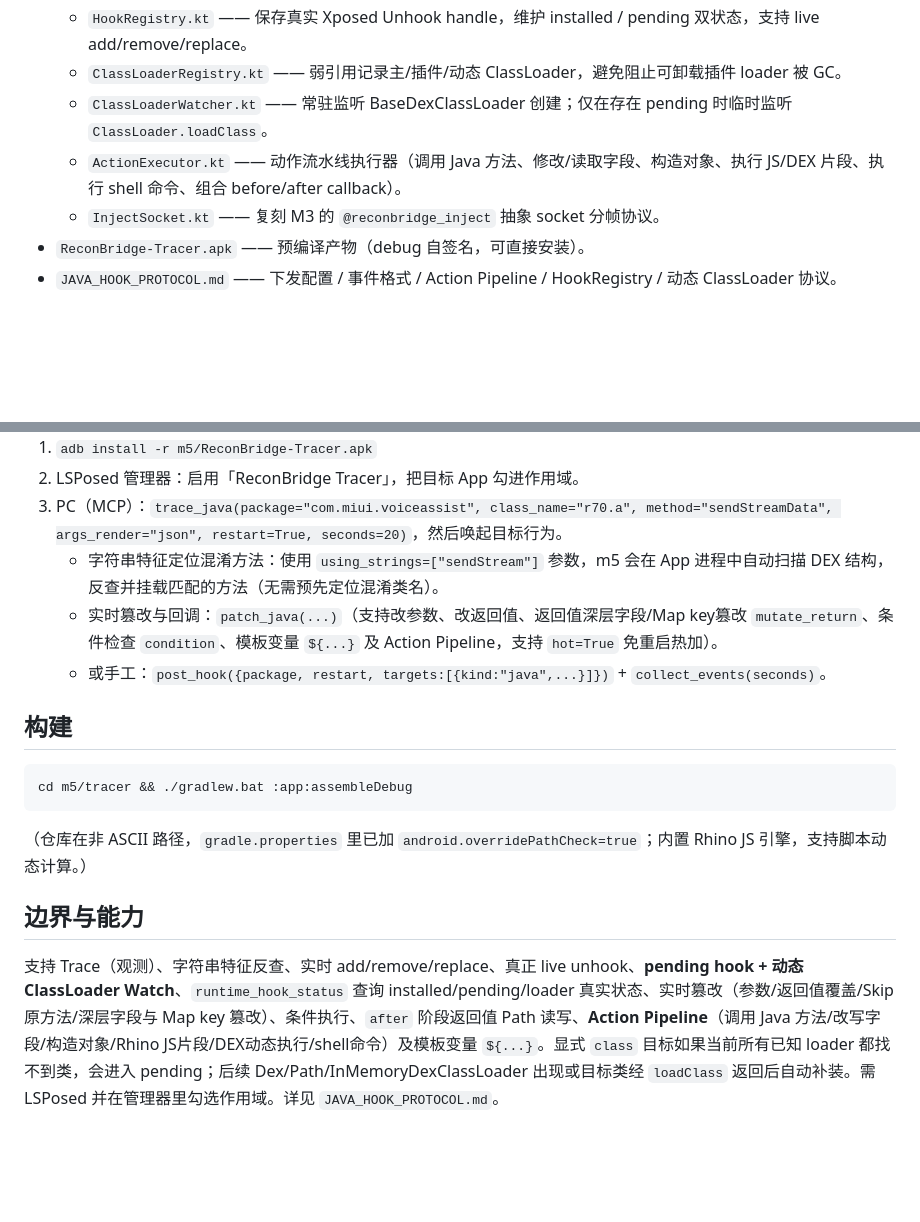
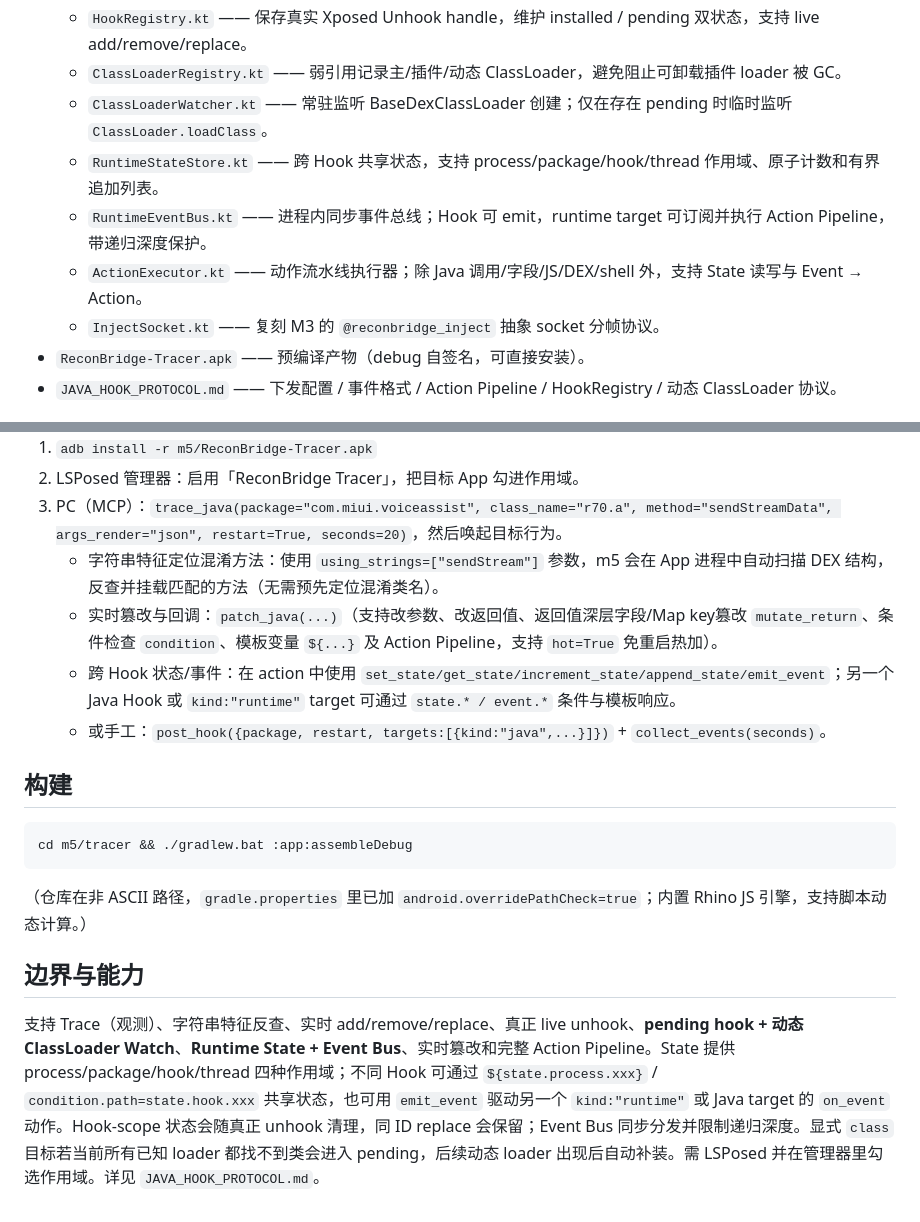
Before and after one commit to lm060719/reconbridge, a Markdown page: m5/README.md, 2 parts joined by grey strips. GitHub-like rendering; blank space fills up the shorter version.

Commit message:
更新 M5 README 加入 Runtime State 与 Event Bus Phase 3 能力

```diff
--- a/m5/README.md
+++ b/m5/README.md
@@ -17,7 +17,9 @@ build → 装 → 重启 → 看 logcat」的分钟级循环压成 PC 一条命
   - `HookRegistry.kt` —— 保存真实 Xposed Unhook handle，维护 installed / pending 双状态，支持 live add/remove/replace。
   - `ClassLoaderRegistry.kt` —— 弱引用记录主/插件/动态 ClassLoader，避免阻止可卸载插件 loader 被 GC。
   - `ClassLoaderWatcher.kt` —— 常驻监听 BaseDexClassLoader 创建；仅在存在 pending 时临时监听 `ClassLoader.loadClass`。
-  - `ActionExecutor.kt` —— 动作流水线执行器（调用 Java 方法、修改/读取字段、构造对象、执行 JS/DEX 片段、执行 shell 命令、组合 before/after callback）。
+  - `RuntimeStateStore.kt` —— 跨 Hook 共享状态，支持 process/package/hook/thread 作用域、原子计数和有界追加列表。
+  - `RuntimeEventBus.kt` —— 进程内同步事件总线；Hook 可 emit，runtime target 可订阅并执行 Action Pipeline，带递归深度保护。
+  - `ActionExecutor.kt` —— 动作流水线执行器；除 Java 调用/字段/JS/DEX/shell 外，支持 State 读写与 Event → Action。
   - `InjectSocket.kt` —— 复刻 M3 的 `@reconbridge_inject` 抽象 socket 分帧协议。
 - `ReconBridge-Tracer.apk` —— 预编译产物（debug 自签名，可直接安装）。
 - `JAVA_HOOK_PROTOCOL.md` —— 下发配置 / 事件格式 / Action Pipeline / HookRegistry / 动态 ClassLoader 协议。
@@ -28,6 +30,7 @@ build → 装 → 重启 → 看 logcat」的分钟级循环压成 PC 一条命
 3. PC（MCP）：`trace_java(package="com.miui.voiceassist", class_name="r70.a", method="sendStreamData", args_render="json", restart=True, seconds=20)`，然后唤起目标行为。
    - 字符串特征定位混淆方法：使用 `using_strings=["sendStream"]` 参数，m5 会在 App 进程中自动扫描 DEX 结构，反查并挂载匹配的方法（无需预先定位混淆类名）。
    - 实时篡改与回调：`patch_java(...)`（支持改参数、改返回值、返回值深层字段/Map key篡改 `mutate_return`、条件检查 `condition`、模板变量 `${...}` 及 Action Pipeline，支持 `hot=True` 免重启热加）。
+   - 跨 Hook 状态/事件：在 action 中使用 `set_state/get_state/increment_state/append_state/emit_event`；另一个 Java Hook 或 `kind:"runtime"` target 可通过 `state.* / event.*` 条件与模板响应。
    - 或手工：`post_hook({package, restart, targets:[{kind:"java",...}]})` + `collect_events(seconds)`。
 
 ## 构建
@@ -37,4 +40,4 @@ cd m5/tracer && ./gradlew.bat :app:assembleDebug
 （仓库在非 ASCII 路径，`gradle.properties` 里已加 `android.overridePathCheck=true`；内置 Rhino JS 引擎，支持脚本动态计算。）
 
 ## 边界与能力
-支持 Trace（观测）、字符串特征反查、实时 add/remove/replace、真正 live unhook、**pending hook + 动态 ClassLoader Watch**、`runtime_hook_status` 查询 installed/pending/loader 真实状态、实时篡改（参数/返回值覆盖/Skip原方法/深层字段与 Map key 篡改）、条件执行、`after` 阶段返回值 Path 读写、**Action Pipeline**（调用 Java 方法/改写字段/构造对象/Rhino JS片段/DEX动态执行/shell命令）及模板变量 `${...}`。显式 `class` 目标如果当前所有已知 loader 都找不到类，会进入 pending；后续 Dex/Path/InMemoryDexClassLoader 出现或目标类经 `loadClass` 返回后自动补装。需 LSPosed 并在管理器里勾选作用域。详见 `JAVA_HOOK_PROTOCOL.md`。
+支持 Trace（观测）、字符串特征反查、实时 add/remove/replace、真正 live unhook、**pending hook + 动态 ClassLoader Watch**、**Runtime State + Event Bus**、实时篡改和完整 Action Pipeline。State 提供 process/package/hook/thread 四种作用域；不同 Hook 可通过 `${state.process.xxx}` / `condition.path=state.hook.xxx` 共享状态，也可用 `emit_event` 驱动另一个 `kind:"runtime"` 或 Java target 的 `on_event` 动作。Hook-scope 状态会随真正 unhook 清理，同 ID replace 会保留；Event Bus 同步分发并限制递归深度。显式 `class` 目标若当前所有已知 loader 都找不到类会进入 pending，后续动态 loader 出现后自动补装。需 LSPosed 并在管理器里勾选作用域。详见 `JAVA_HOOK_PROTOCOL.md`。
```
